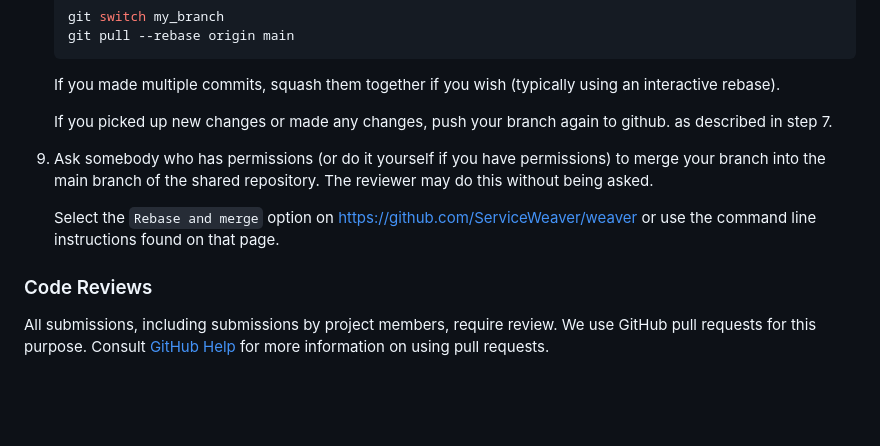
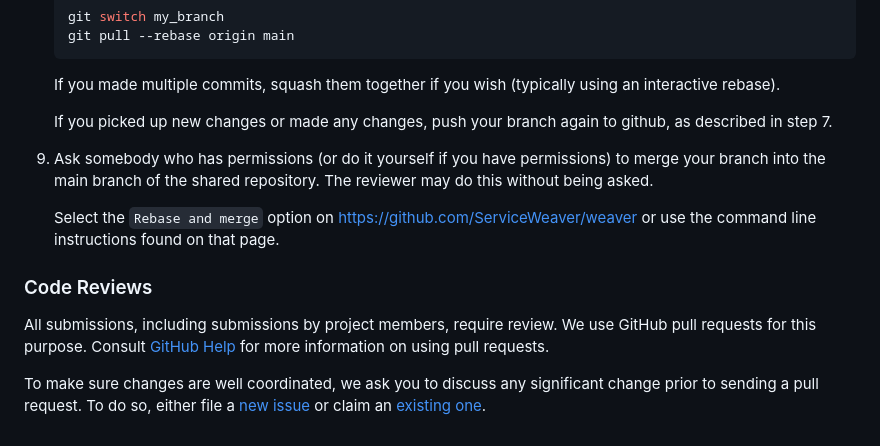
Before and after one commit to ServiceWeaver/weaver, a Markdown page: CONTRIBUTING.md, the part around the change printed below. GitHub-like rendering; blank space fills up the shorter version.

Commit message:
Update the contrib guide with a paragraph on filing issues before (#30)
significant changes.

```diff
--- a/CONTRIBUTING.md
+++ b/CONTRIBUTING.md
@@ -108,7 +107,7 @@ Weaver.
    (typically using an interactive rebase).
 
    If you picked up new changes or made any changes, push your branch
-   again to github. as described in step 7.
+   again to github, as described in step 7.
 
 9. Ask somebody who has permissions (or do it yourself if you
    have permissions) to merge your branch into the main branch
@@ -121,6 +120,14 @@ Weaver.
 ### Code Reviews
 
 All submissions, including submissions by project members, require review. We
-use GitHub pull requests for this purpose. Consult
-[GitHub Help](https://help.github.com/articles/about-pull-requests/) for more
-information on using pull requests.
+use GitHub pull requests for this purpose. Consult [GitHub Help][github_help]
+for more information on using pull requests.
+
+To make sure changes are well coordinated, we ask you to discuss any significant
+change prior to sending a pull request. To do so, either file a
+[new issue][new_issue] or claim an [existing one][issues].
+
+[cla]: https://cla.developers.google.com/about
+[github_help]: https://help.github.com/articles/about-pull-requests/
+[new_issue]: https://github.com/ServiceWeaver/weaver/issues/new
+[issues]: https://github.com/ServiceWeaver/weaver/issues
```
Also changed, not shown: other parts of CONTRIBUTING.md (+3 -4 lines).
